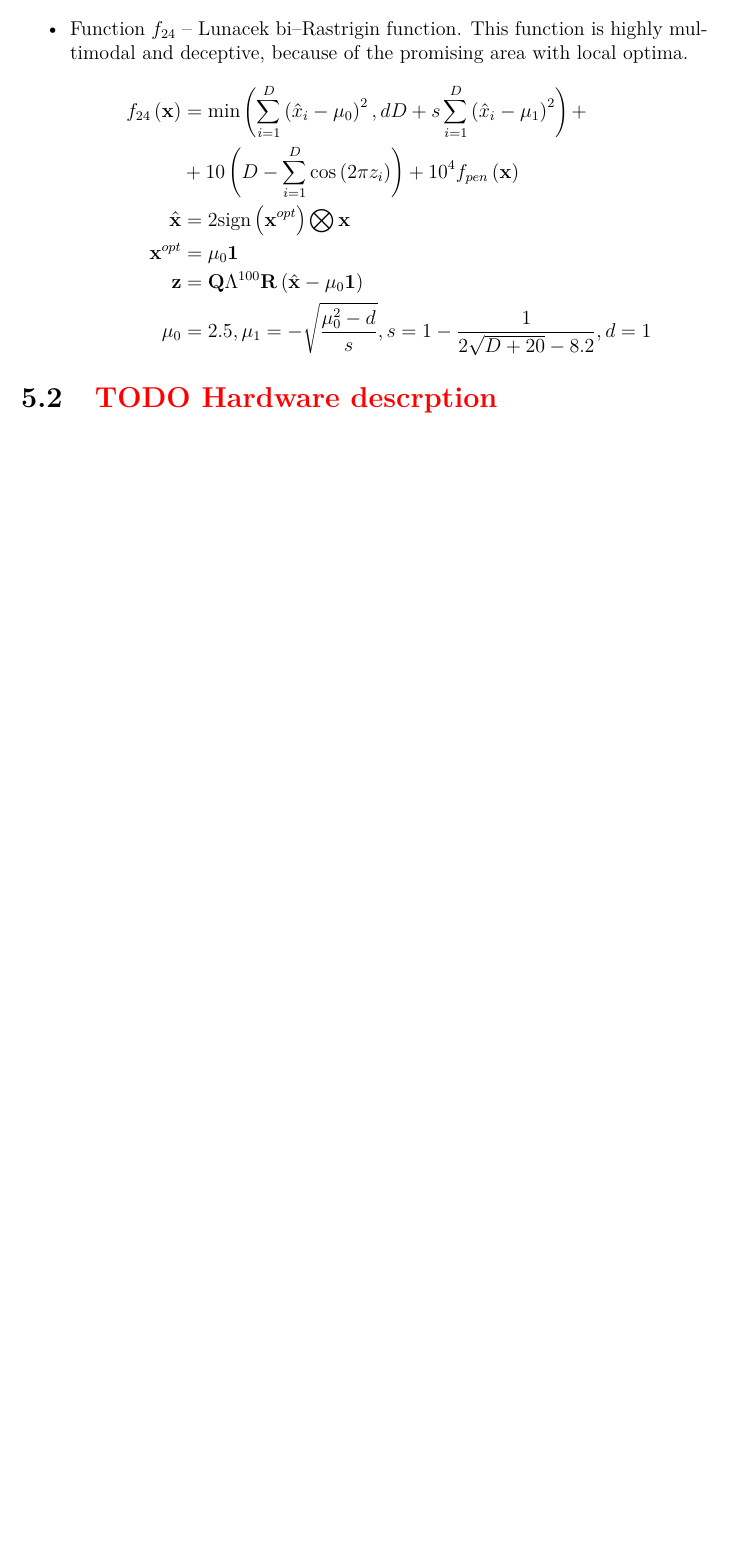
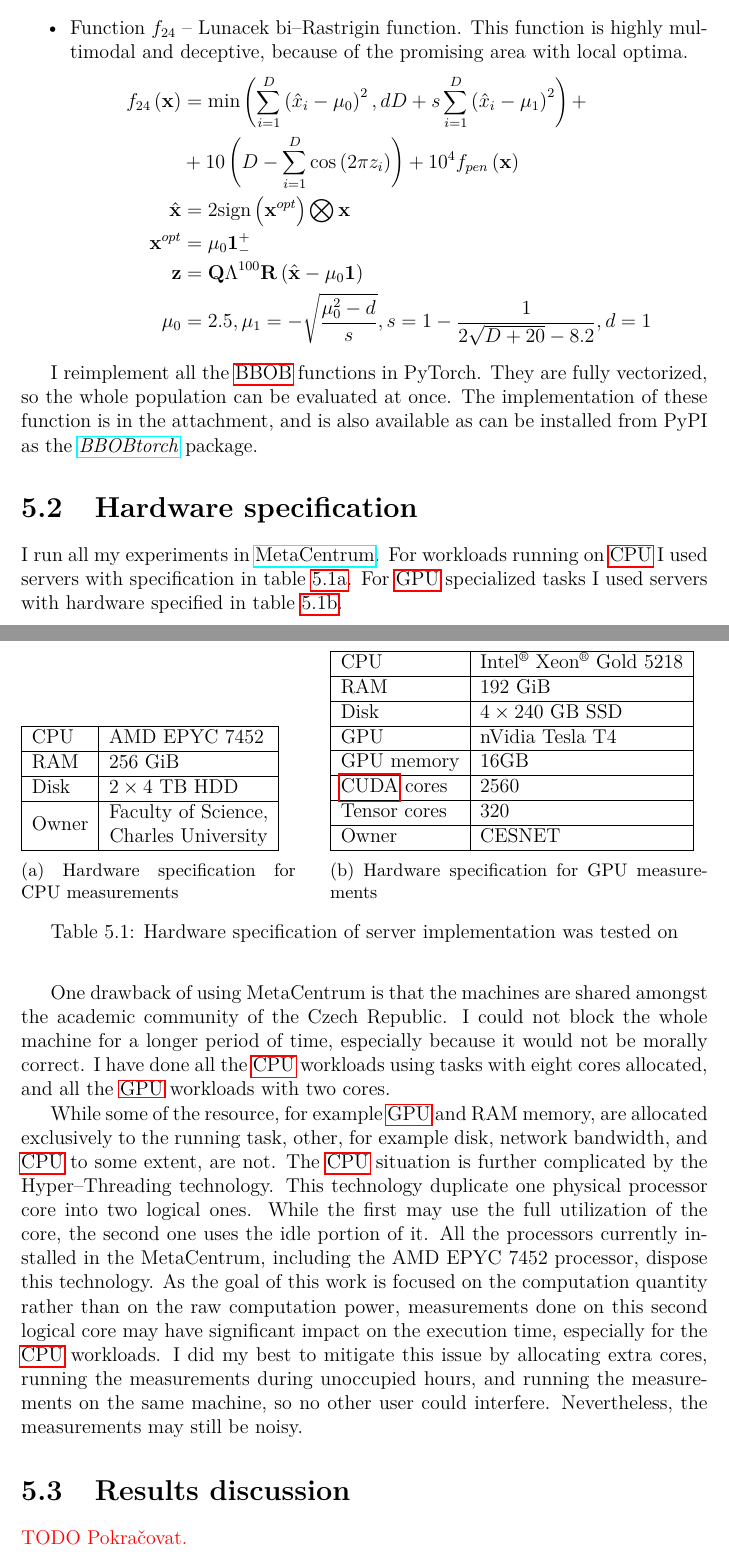
Before and after one commit to PatrikValkovic/MasterThesis, a LaTeX thesis (thesis/thesis.tex, which reads thesis/chap_eval.tex): part of page 48 of 69 before the commit and two parts of pages 48 and 49 of 71 after it, the two joined at a grey line, cut so that both start at the same text, the shorter picture padded with empty space. Compiled offline with pdfLaTeX.

Commit message:
Wrote about hardware specification

```diff
--- a/thesis/chap_eval.tex
+++ b/thesis/chap_eval.tex
@@ -84,13 +83,71 @@ I chose the following functions to evaluate the implementation. Note that not al
             &+ 10\left(D-\sum_{i=1}^D \cos\left(2\pi z_i\right)\right)
             + 10^4 f_{pen}\left(\mathbf{x}\right) \\
         \hat{\mathbf{x}} &= 2 \text{sign}\left(\mathbf{x}^{opt}\right) \bigotimes \mathbf{x} \\
-        \mathbf{x}^{opt} &= \mu_0 \mathbf{1} \\
+        \mathbf{x}^{opt} &= \mu_0 \mathbf{1}^{+}_{-} \\
         \mathbf{z} &= \mathbf{Q}\Lambda^{100}\mathbf{R}\left(\hat{\mathbf{x}}-\mu_0\mathbf{1}\right) \\
         \mu_0&=2.5,\mu_1=-\sqrt{\frac{\mu_0^2-d}{s}}, s=1-\frac{1}{2\sqrt{D+20}-8.2},d=1
     \end{align*}
 \end{itemize}
 
+I reimplement all the \acrshort{acc:bbob} functions in PyTorch. They are fully vectorized, so the whole population can be evaluated at once. The implementation of these function is in the attachment, and is also available as can be installed from PyPI as the \href{https://pypi.org/project/BBOBtorch/}{\textit{BBOBtorch}} package.
 
 
 
-\section{\todo{Hardware descrption}}
+\section{Hardware specification}
+
+I run all my experiments in \href{https://metavo.metacentrum.cz/en/}{MetaCentrum}. For workloads running on \cpu I used servers with specification in table \ref{tab:cpuspec}. For \gpu specialized tasks I used servers with hardware specified in table \ref{tab:gpuspec}.
+
+
+\begin{table}[t]
+    \begin{subtable}[b]{0.4\textwidth}
+        \begin{tabular}[b]{|l|l|}
+            \hline
+            CPU     &   AMD EPYC 7452 \\
+            \hline
+            RAM     &   $256$ GiB \\
+            \hline
+            Disk    &   $2\times4$ TB HDD \\
+            \hline
+            Owner   &   \makecell{Faculty of Science,\\Charles University} \\
+            \hline
+        \end{tabular}
+        \caption{Hardware specification for \acrshort*{acc:cpu} measurements}
+        \label{tab:cpuspec}
+    \end{subtable}
+    \hfill
+    \begin{subtable}[b]{0.55\textwidth}
+        \begin{tabular}[b]{|l|l|}
+            \hline
+            CPU     &   Intel\textsuperscript{\textregistered} {X}eon\textsuperscript{\textregistered} Gold 5218 \\
+            \hline
+            RAM     &   $192$ GiB \\
+            \hline
+            Disk    &   $4\times240$ GB SSD \\
+            \hline
+            GPU     &   nVidia Tesla T4 \\
+            \hline
+            GPU memory     &   16GB \\
+            \hline
+            \cuda cores     &   2560 \\
+            \hline
+            Tensor cores     &   320 \\
+            \hline
+            Owner   &   CESNET \\
+            \hline
+        \end{tabular}
+        \caption{Hardware specification for \acrshort*{acc:gpu} measurements}
+        \label{tab:gpuspec}
+    \end{subtable}
+    \caption{Hardware specification of server implementation was tested on}
+\end{table}
+
+One drawback of using MetaCentrum is that the machines are shared amongst the academic community of the Czech Republic. I could not block the whole machine for a longer period of time, especially because it would not be morally correct. I have done all the \cpu workloads using tasks with eight cores allocated, and all the \gpu workloads with two cores.
+
+While some of the resource, for example \gpu and RAM memory, are allocated exclusively to the running task, other, for example disk, network bandwidth, and \cpu to some extent, are not. The \cpu situation is further complicated by the Hyper--Threading technology. This technology duplicate one physical processor core into two logical ones. While the first may use the full utilization of the core, the second one uses the idle portion of it. All the processors currently installed in the MetaCentrum, including the AMD EPYC 7452 processor, dispose this technology. As the goal of this work is focused on the computation quantity rather than on the raw computation power, measurements done on this second logical core may have significant impact on the execution time, especially for the \cpu workloads. I did my best to mitigate this issue by allocating extra cores, running the measurements during unoccupied hours, and running the measurements on the same machine, so no other user could interfere. Nevertheless, the measurements may still be noisy.
+
+
+
+
+\section{Results discussion}
+
+\todo{Pokračovat.}
```
Also changed, not shown: thesis/chap_operators_examples.tex (added, +2 -0 lines), thesis/thesis.tex (+1 -1 lines), thesis/chap_eval.tex (9 more changed lines).
